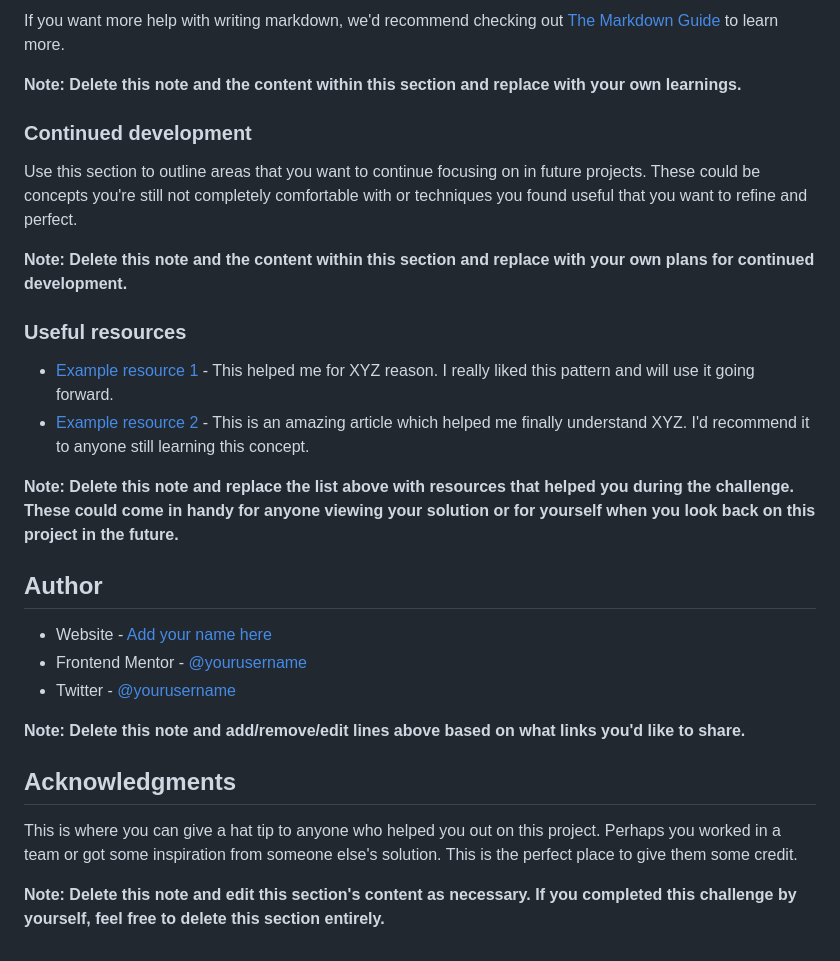
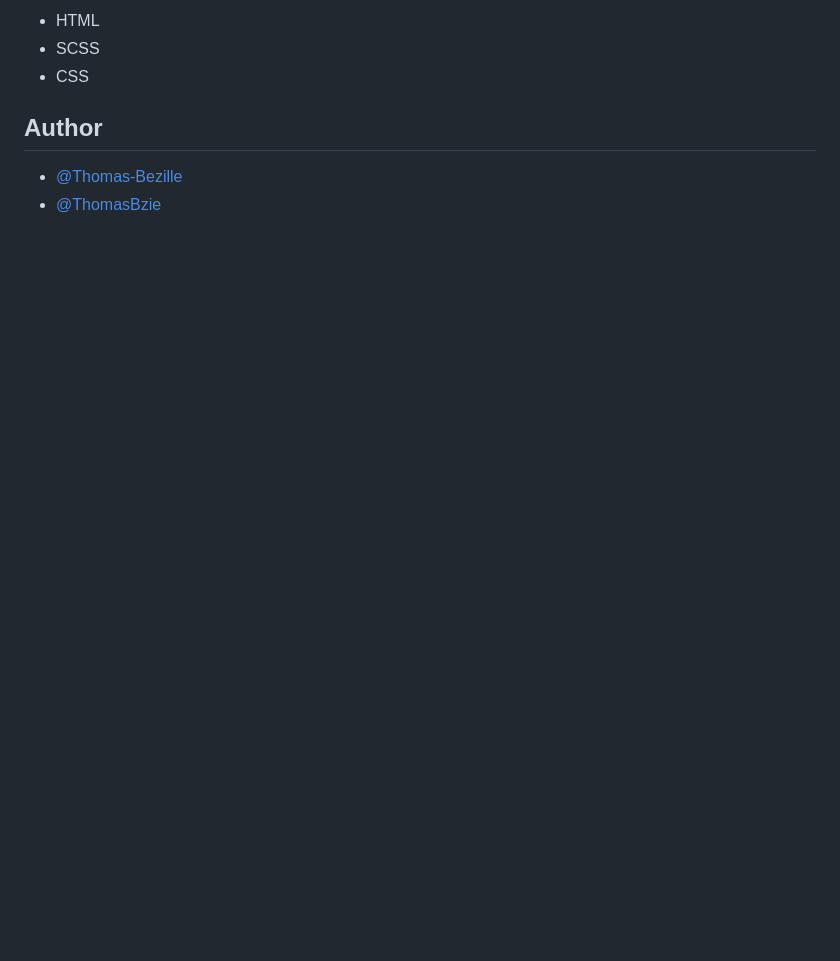
Before and after one commit to Thomas-Bezille/FrontEnd-Mentor_Product-preview-card-component, a Markdown page: README.md, the part around the change printed below. Drawn GitHub-style; blank space fills up the shorter version.

```diff
--- a/README.md
+++ b/README.md
@@ -86,30 +40,8 @@ const proudOfThisFunc = () => {
-If you want more help with writing markdown, we'd recommend checking out [The Markdown Guide](https://www.markdownguide.org/) to learn more.
-
-**Note: Delete this note and the content within this section and replace with your own learnings.**
-
-### Continued development
-
-Use this section to outline areas that you want to continue focusing on in future projects. These could be concepts you're still not completely comfortable with or techniques you found useful that you want to refine and perfect.
-
-**Note: Delete this note and the content within this section and replace with your own plans for continued development.**
-
-### Useful resources
-
-- [Example resource 1](https://www.example.com) - This helped me for XYZ reason. I really liked this pattern and will use it going forward.
-- [Example resource 2](https://www.example.com) - This is an amazing article which helped me finally understand XYZ. I'd recommend it to anyone still learning this concept.
-
-**Note: Delete this note and replace the list above with resources that helped you during the challenge. These could come in handy for anyone viewing your solution or for yourself when you look back on this project in the future.**
+- HTML
+- SCSS
+- CSS
 
 ## Author
 
-- Website - [Add your name here](https://www.your-site.com)
-- Frontend Mentor - [@yourusername](https://www.frontendmentor.io/profile/yourusername)
-- Twitter - [@yourusername](https://www.twitter.com/yourusername)
-
-**Note: Delete this note and add/remove/edit lines above based on what links you'd like to share.**
-
-## Acknowledgments
-
-This is where you can give a hat tip to anyone who helped you out on this project. Perhaps you worked in a team or got some inspiration from someone else's solution. This is the perfect place to give them some credit.
-
-**Note: Delete this note and edit this section's content as necessary. If you completed this challenge by yourself, feel free to delete this section entirely.**
+- [@Thomas-Bezille](https://www.frontendmentor.io/profile/Thomas-Bezille)
+- [@ThomasBzie](https://www.twitter.com/ThomasBzie)
```
Also changed, not shown: other parts of README.md (+4 -50 lines), images/result/screencapture-localhost-FrontEnd-Mentor-FrontEnd-Mentor-Product-preview-card-component-2023-12-05-19_41_04.png (added), images/result/screencapture-localhost-FrontEnd-Mentor-FrontEnd-Mentor-Product-preview-card-component-2023-12-05-19_42_03.png (added).
